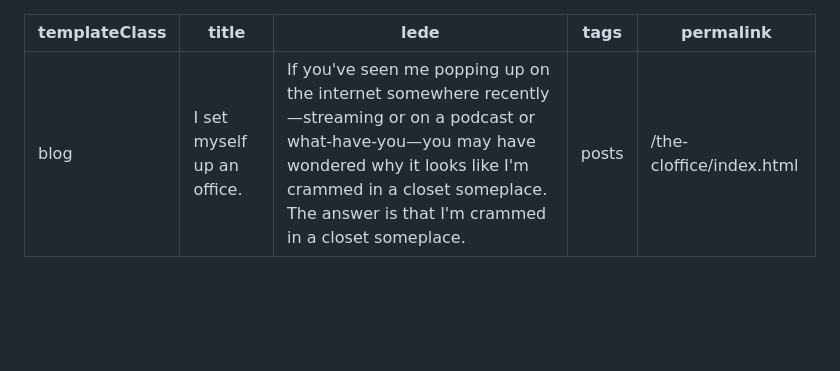
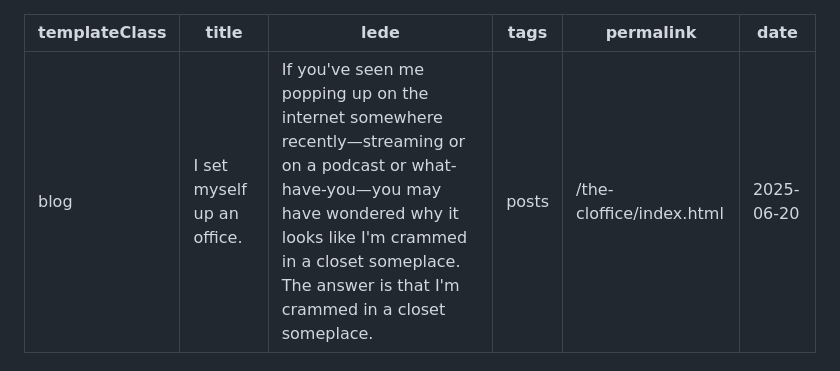
Before and after one commit to Wilto/hire.wil.to, a Markdown page: _src/posts/cloffice.md, the part around the change. Rendered like a GitHub page; blank space fills up the shorter version.

```diff
--- a/_src/posts/cloffice.md
+++ b/_src/posts/cloffice.md
@@ -4,6 +4,7 @@ title: "I set myself up an office."
 lede: "If you've seen me popping up on the internet somewhere recently—streaming or on a podcast or what-have-you—you may have wondered why it looks like I'm crammed in a closet someplace. The answer is that I'm crammed in a closet someplace."
 tags: "posts"
 permalink: "/the-cloffice/index.html"
+date: 2025-06-20
 ---
 
 As [briefly alluded to elsewhere](/switching-to-a-framework-and-ubuntu/), I've spent my whole career working like the subject of a stock photo: no external keyboard, mouse, monitor, anything—just me with a laptop perched on some non-work-dedicated surface, smiling into the middle distance and holding a forkful of salad.
```
Also changed, not shown: _src/posts/first.md (+1 -0 lines).
